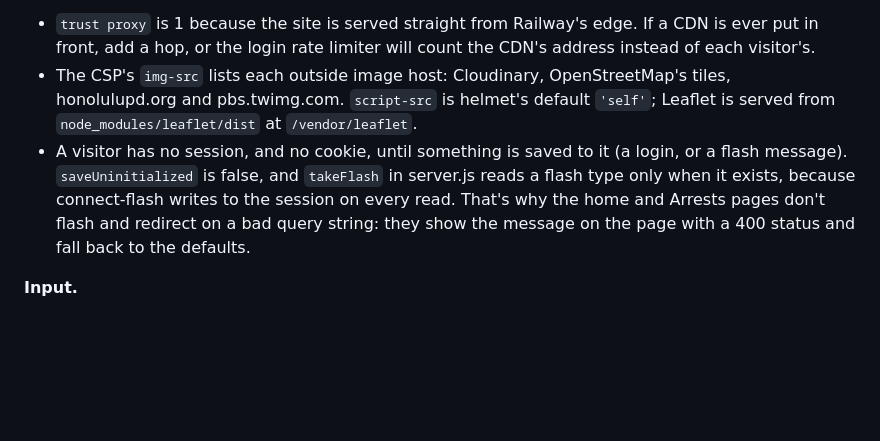
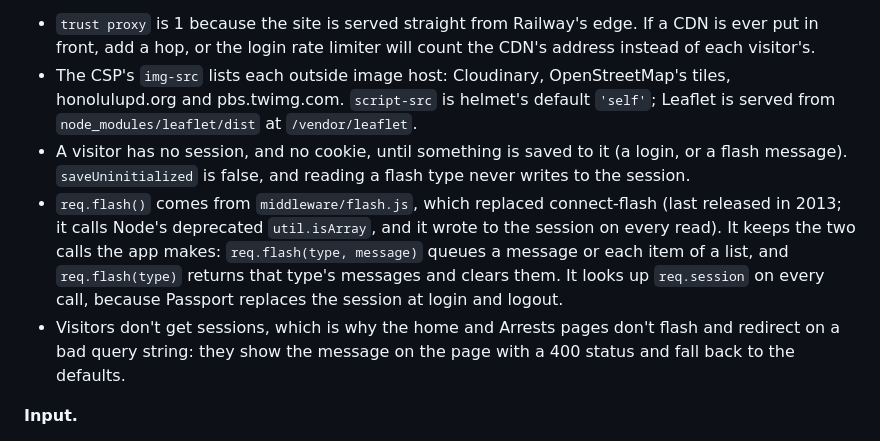
Before and after one commit to boobeh123/Check-Da-Kine, a Markdown page: CLAUDE.md, the part around the change. Rendered like a GitHub page; blank space fills up the shorter version.

Commit message:
Describe the flash middleware in CLAUDE.md
Co-Authored-By: Claude Opus 5.5 <noreply@anthropic.com>

```diff
--- a/CLAUDE.md
+++ b/CLAUDE.md
@@ -50,7 +50,9 @@ Requests go `routes/` → `middleware/` (validators, the login rate limiter) →
 **server.js** follows the order in Bobby's standards: dotenv, `trust proxy`, helmet, morgan, body parsers, static files, sessions (connect-mongo on Mongoose's client), Passport, flash and locals, routes, 404, error handler. It listens only after MongoDB connects.
 - `trust proxy` is 1 because the site is served straight from Railway's edge. If a CDN is ever put in front, add a hop, or the login rate limiter will count the CDN's address instead of each visitor's.
 - The CSP's `img-src` lists each outside image host: Cloudinary, OpenStreetMap's tiles, honolulupd.org and pbs.twimg.com. `script-src` is helmet's default `'self'`; Leaflet is served from `node_modules/leaflet/dist` at `/vendor/leaflet`.
-- A visitor has no session, and no cookie, until something is saved to it (a login, or a flash message). `saveUninitialized` is false, and `takeFlash` in server.js reads a flash type only when it exists, because connect-flash writes to the session on every read. That's why the home and Arrests pages don't flash and redirect on a bad query string: they show the message on the page with a 400 status and fall back to the defaults.
+- A visitor has no session, and no cookie, until something is saved to it (a login, or a flash message). `saveUninitialized` is false, and reading a flash type never writes to the session.
+- `req.flash()` comes from `middleware/flash.js`, which replaced connect-flash (last released in 2013; it calls Node's deprecated `util.isArray`, and it wrote to the session on every read). It keeps the two calls the app makes: `req.flash(type, message)` queues a message or each item of a list, and `req.flash(type)` returns that type's messages and clears them. It looks up `req.session` on every call, because Passport replaces the session at login and logout.
+- Visitors don't get sessions, which is why the home and Arrests pages don't flash and redirect on a bad query string: they show the message on the page with a 400 status and fall back to the defaults.
 
 **Input.**
 - Every field starts with `.isString()`, and controllers read input with `matchedData(req)`. In Express 5, `req.query` is a getter that re-parses the URL, so sanitizers like `.trim()` never change it; only `matchedData` has the cleaned values.
```
